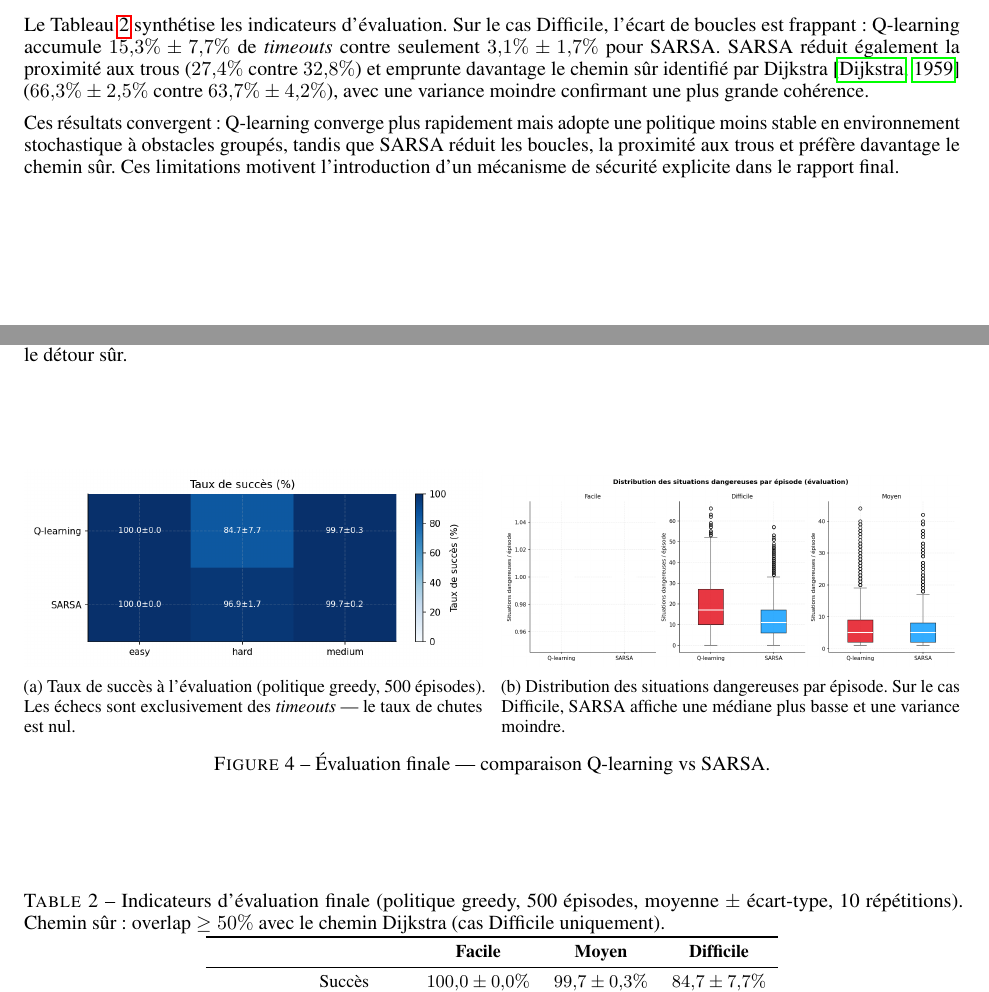
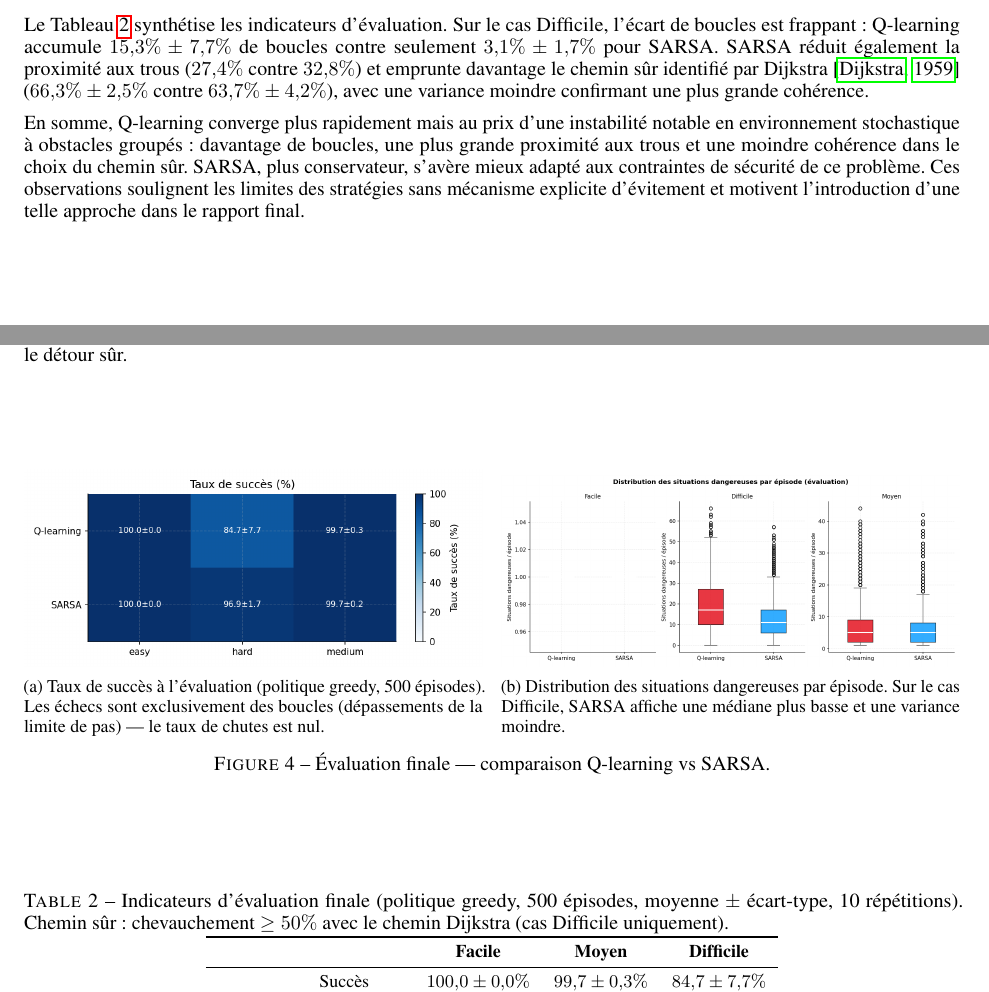
Before and after one commit to Ribraba/IFT-7201-Projet, a LaTeX document (LaTeX V3/main.tex): two parts of pages 3 and 4 of 5, joined at a grey line, cut so that both start at the same text. Compiled offline with pdfLaTeX.

Commit message:
fix: suppression anglicismes et fluidité conclusion résultats

```diff
--- a/LaTeX V3/main.tex
+++ b/LaTeX V3/main.tex
@@ -161,7 +161,7 @@ Puisque $a'$ peut être une action aléatoire (avec probabilité $\varepsilon$),
   \centering
   \begin{subfigure}[t]{0.49\linewidth}
     \includegraphics[width=\linewidth]{../figures/overview_success_rate.png}
-    \caption{Taux de succès à l'évaluation (politique greedy, 500 épisodes). Les échecs sont exclusivement des \textit{timeouts} — le taux de chutes est nul.}
+    \caption{Taux de succès à l'évaluation (politique greedy, 500 épisodes). Les échecs sont exclusivement des boucles (dépassements de la limite de pas) — le taux de chutes est nul.}
     \label{fig:overview}
   \end{subfigure}
   \hfill
@@ -174,11 +174,11 @@ Puisque $a'$ peut être une action aléatoire (avec probabilité $\varepsilon$),
   \label{fig:eval_overview}
 \end{figure}
 
-Le Tableau~\ref{tab:eval} synthétise les indicateurs d'évaluation. Sur le cas Difficile, l'écart de boucles est frappant : Q-learning accumule $15{,}3\% \pm 7{,}7\%$ de \textit{timeouts} contre seulement $3{,}1\% \pm 1{,}7\%$ pour SARSA. SARSA réduit également la proximité aux trous ($27{,}4\%$ contre $32{,}8\%$) et emprunte davantage le chemin sûr identifié par Dijkstra~\citep{dijkstra1959} ($66{,}3\% \pm 2{,}5\%$ contre $63{,}7\% \pm 4{,}2\%$), avec une variance moindre confirmant une plus grande cohérence.
+Le Tableau~\ref{tab:eval} synthétise les indicateurs d'évaluation. Sur le cas Difficile, l'écart de boucles est frappant : Q-learning accumule $15{,}3\% \pm 7{,}7\%$ de boucles contre seulement $3{,}1\% \pm 1{,}7\%$ pour SARSA. SARSA réduit également la proximité aux trous ($27{,}4\%$ contre $32{,}8\%$) et emprunte davantage le chemin sûr identifié par Dijkstra~\citep{dijkstra1959} ($66{,}3\% \pm 2{,}5\%$ contre $63{,}7\% \pm 4{,}2\%$), avec une variance moindre confirmant une plus grande cohérence.
 
 \begin{table}[ht]
   \centering
-  \caption{Indicateurs d'évaluation finale (politique greedy, 500 épisodes, moyenne $\pm$ écart-type, 10 répétitions). Chemin sûr : overlap $\geq 50\%$ avec le chemin Dijkstra (cas Difficile uniquement).}
+  \caption{Indicateurs d'évaluation finale (politique greedy, 500 épisodes, moyenne $\pm$ écart-type, 10 répétitions). Chemin sûr : chevauchement $\geq 50\%$ avec le chemin Dijkstra (cas Difficile uniquement).}
   \label{tab:eval}
   \small
   \begin{tabular}{llccc}
@@ -200,7 +200,7 @@ Le Tableau~\ref{tab:eval} synthétise les indicateurs d'évaluation. Sur le cas
   \end{tabular}
 \end{table}
 
-Ces résultats convergent : Q-learning converge plus rapidement mais adopte une politique moins stable en environnement stochastique à obstacles groupés, tandis que SARSA réduit les boucles, la proximité aux trous et préfère davantage le chemin sûr. Ces limitations motivent l'introduction d'un mécanisme de sécurité explicite dans le rapport final.
+En somme, Q-learning converge plus rapidement mais au prix d'une instabilité notable en environnement stochastique à obstacles groupés : davantage de boucles, une plus grande proximité aux trous et une moindre cohérence dans le choix du chemin sûr. SARSA, plus conservateur, s'avère mieux adapté aux contraintes de sécurité de ce problème. Ces observations soulignent les limites des stratégies sans mécanisme explicite d'évitement et motivent l'introduction d'une telle approche dans le rapport final.
 
 \clearpage
 \bibliographystyle{unsrtnat}
```
Also changed, not shown: LaTeX V3/main.pdf.
